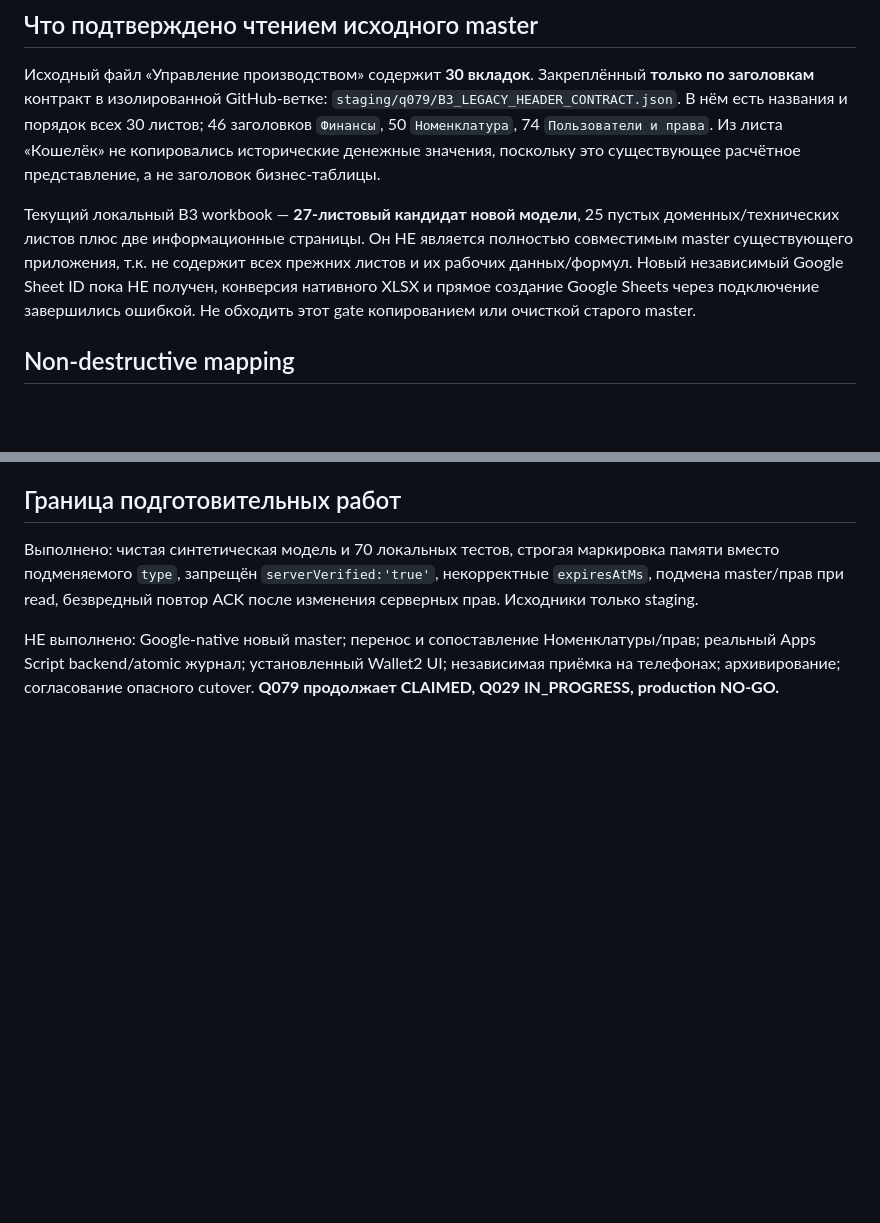
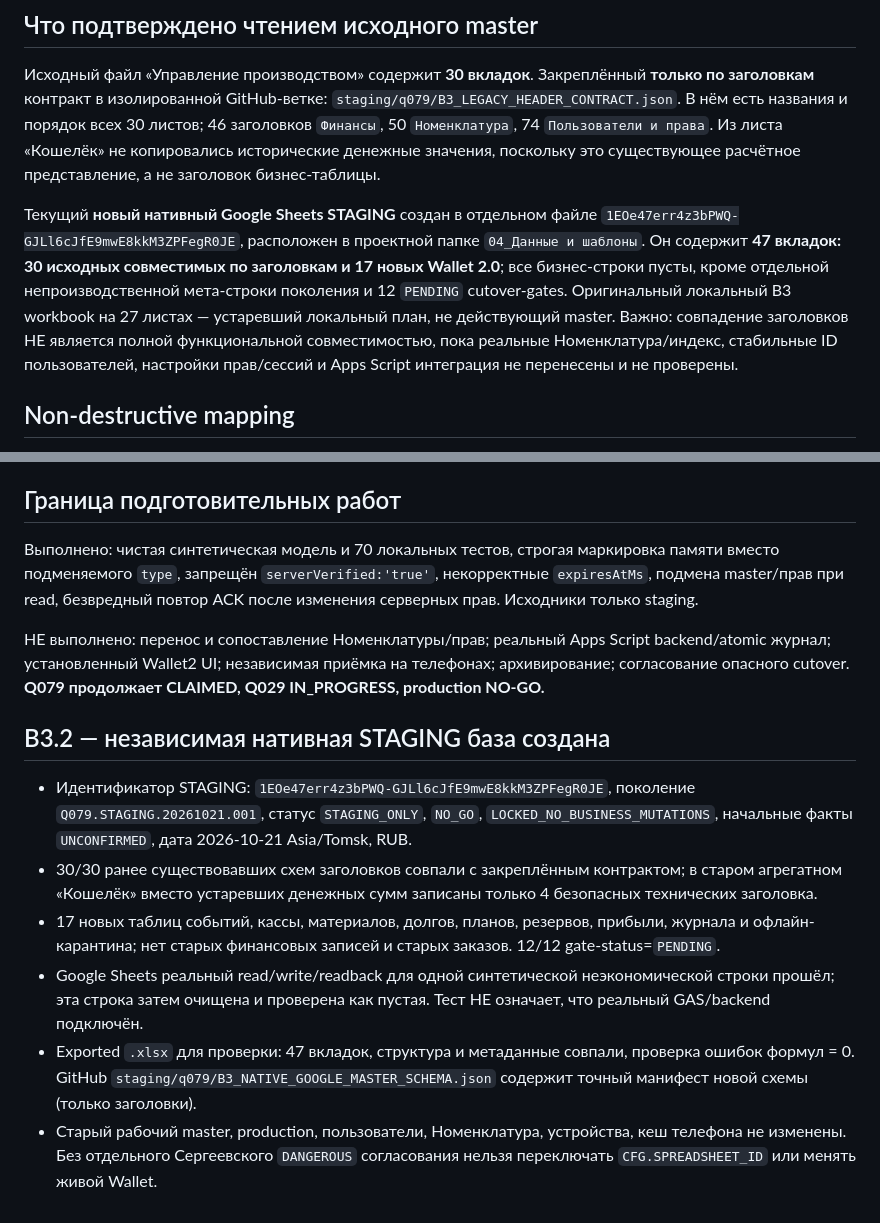
Before and after one commit to maletinsergeyanatolevich-cpu/maletinsergeyanatolevich-cpu.github.io, a Markdown page: staging/q079/B3_PRECUTOVER_30_SHEETS.md, 2 parts joined by grey strips. GitHub-like rendering; blank space fills up the shorter version.

Commit message:
Q079 B3.2 correct runbook with verified 47-tab native staging master and pending gates

```diff
--- a/staging/q079/B3_PRECUTOVER_30_SHEETS.md
+++ b/staging/q079/B3_PRECUTOVER_30_SHEETS.md
@@ -6,7 +6,7 @@
 
 Исходный файл «Управление производством» содержит **30 вкладок**. Закреплённый **только по заголовкам** контракт в изолированной GitHub-ветке: `staging/q079/B3_LEGACY_HEADER_CONTRACT.json`. В нём есть названия и порядок всех 30 листов; 46 заголовков `Финансы`, 50 `Номенклатура`, 74 `Пользователи и права`. Из листа «Кошелёк» не копировались исторические денежные значения, поскольку это существующее расчётное представление, а не заголовок бизнес-таблицы.
 
-Текущий локальный B3 workbook — **27-листовый кандидaт новой модели**, 25 пустых доменных/технических листов плюс две информационные страницы. Он НЕ является полностью совместимым master существующего приложения, т.к. не содержит всех прежних листов и их рабочих данных/формул. Новый независимый Google Sheet ID пока НЕ получен, конверсия нативного XLSX и прямое создание Google Sheets через подключение завершились ошибкой. Не обходить этот gate копированием или очисткой старого master.
+Текущий **новый нативный Google Sheets STAGING** создан в отдельном файле `1EOe47err4z3bPWQ-GJLl6cJfE9mwE8kkM3ZPFegR0JE`, расположен в проектной папке `04_Данные и шаблоны`. Он содержит **47 вкладок: 30 исходных совместимых по заголовкам и 17 новых Wallet 2.0**; все бизнес-строки пусты, кроме отдельной непроизводственной мета-строки поколения и 12 `PENDING` cutover-gates. Оригинальный локальный B3 workbook на 27 листах — устаревший локальный план, не действующий master. Важно: совпадение заголовков НЕ является полной функциональной совместимостью, пока реальные Номенклатура/индекс, стабильные ID пользователей, настройки прав/сессий и Apps Script интеграция не перенесены и не проверены.
 
 ## Non-destructive mapping
 
@@ -21,4 +21,12 @@
 
 Выполнено: чистая синтетическая модель и 70 локальных тестов, строгая маркировка памяти вместо подменяемого `type`, запрещён `serverVerified:'true'`, некорректные `expiresAtMs`, подмена master/прав при read, безвредный повтор ACK после изменения серверных прав. Исходники только staging.
 
-НЕ выполнено: Google-native новый master; перенос и сопоставление Номенклатуры/прав; реальный Apps Script backend/atomic журнал; установленный Wallet2 UI; независимая приёмка на телефонах; архивирование; согласование опасного cutover. **Q079 продолжает CLAIMED, Q029 IN_PROGRESS, production NO-GO.**
+НЕ выполнено: перенос и сопоставление Номенклатуры/прав; реальный Apps Script backend/atomic журнал; установленный Wallet2 UI; независимая приёмка на телефонах; архивирование; согласование опасного cutover. **Q079 продолжает CLAIMED, Q029 IN_PROGRESS, production NO-GO.**
+## B3.2 — независимая нативная STAGING база создана
+
+- Идентификатор STAGING: `1EOe47err4z3bPWQ-GJLl6cJfE9mwE8kkM3ZPFegR0JE`, поколение `Q079.STAGING.20261021.001`, статус `STAGING_ONLY`, `NO_GO`, `LOCKED_NO_BUSINESS_MUTATIONS`, начальные факты `UNCONFIRMED`, дата 2026-10-21 Asia/Tomsk, RUB.
+- 30/30 ранее существовавших схем заголовков совпали с закреплённым контрак­том; в старом агрегатном «Кошелёк» вместо устаревших денежных сумм записаны только 4 безопасных технических заголовка.
+- 17 новых таблиц событий, кассы, материалов, долгов, планов, резервов, прибыли, журнала и офлайн-карантина; нет старых финансовых записей и старых заказов. 12/12 gate-status=`PENDING`.
+- Google Sheets реальный read/write/readback для одной синтетической неэкономической строки прошёл; эта строка затем очищена и проверена как пустая. Тест НЕ означает, что реальный GAS/backend подключён.
+- Exported `.xlsx` для проверки: 47 вкладок, структура и метаданные совпали, проверка ошибок формул = 0. GitHub `staging/q079/B3_NATIVE_GOOGLE_MASTER_SCHEMA.json` содержит точный манифест новой схемы (только заголовки).
+- Старый рабочий master, production, пользователи, Номенклатура, устройства, кеш телефона не изменены. Без отдельного Сергеевского `DANGEROUS` согласования нельзя переключать `CFG.SPREADSHEET_ID` или менять живой Wallet.
```
